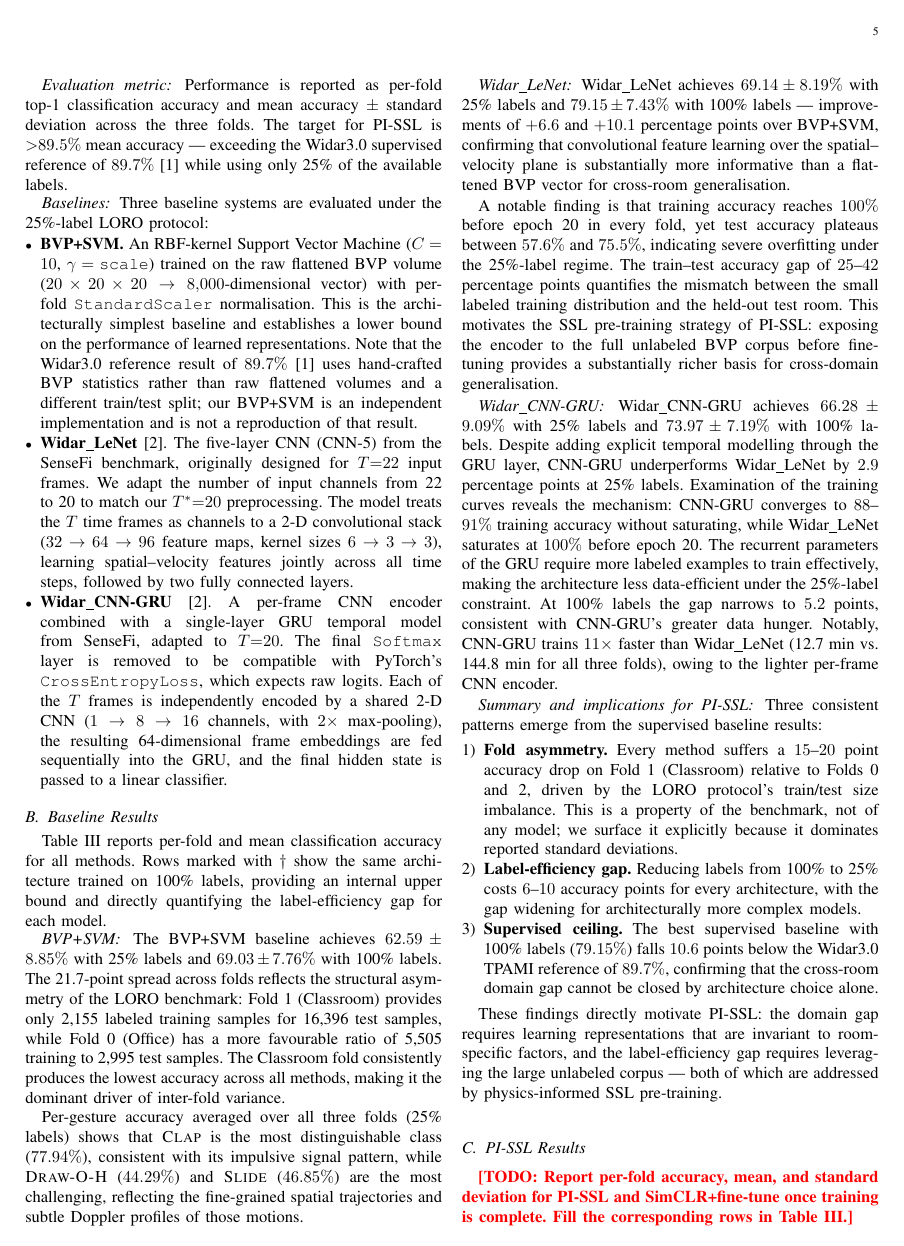
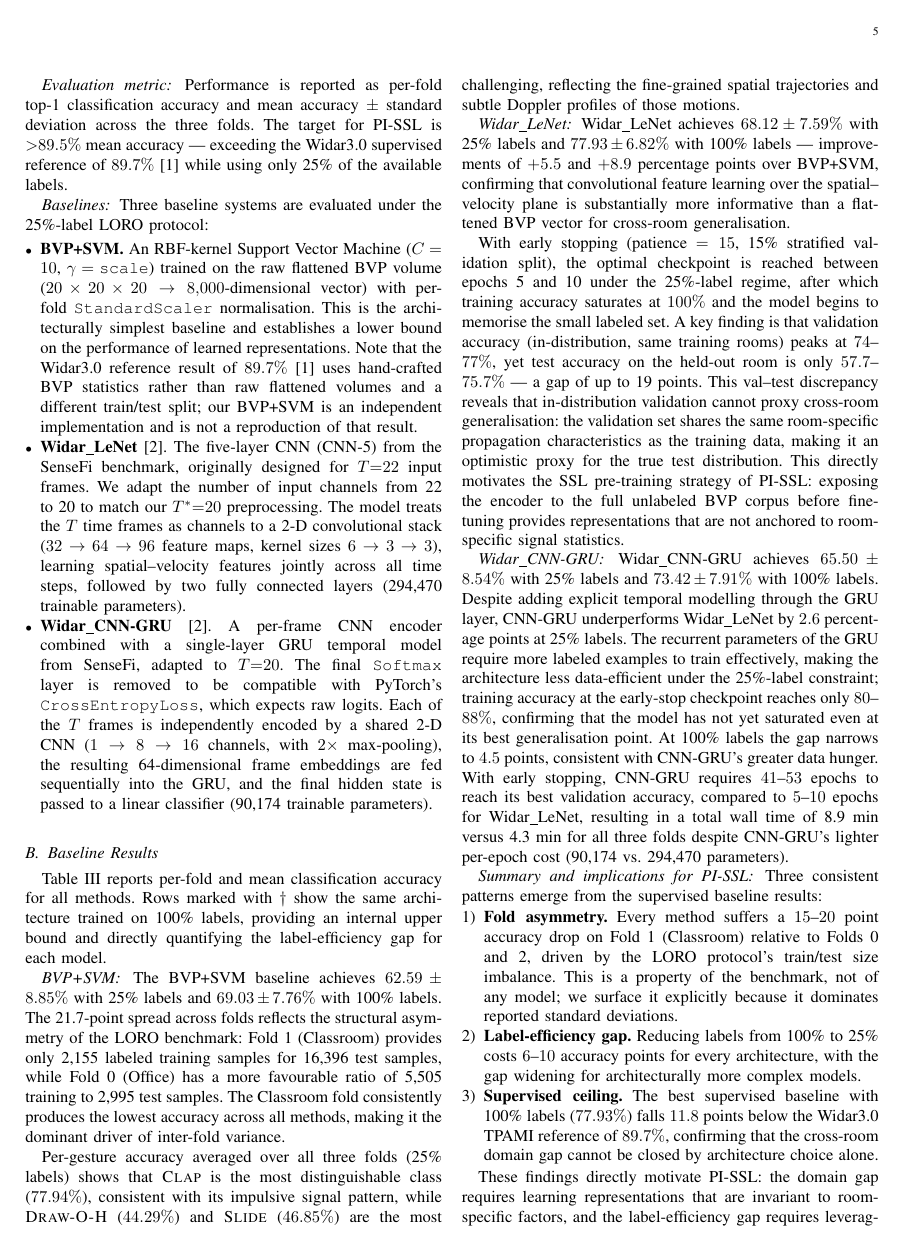
Before and after one commit to Fatima112299/pi-ssl, a LaTeX paper (paper/pi_ssl_paper.tex): page 5 of 6. Compiled offline with pdfLaTeX.

Commit message:
Update paper with CNN-GRU early-stopping results and LeNet param count
Replace all CNN-GRU baseline numbers (table + discussion) with
early-stopping results: 65.50±8.54% at 25% labels, 73.42±7.91% at
100% labels. Add param counts (LeNet 294,470; CNN-GRU 90,174). Update
runtime narrative: CNN-GRU now takes 8.9 min vs LeNet 4.3 min due to
needing more epochs before early stopping fires.

Co-Authored-By: Claude Sonnet 4.6 <noreply@anthropic.com>

```diff
--- a/paper/pi_ssl_paper.tex
+++ b/paper/pi_ssl_paper.tex
@@ -645,7 +645,8 @@ protocol:
   The model treats the $T$ time frames as channels to a 2-D
   convolutional stack ($32 \to 64 \to 96$ feature maps, kernel sizes
   $6 \to 3 \to 3$), learning spatial--velocity features jointly
-  across all time steps, followed by two fully connected layers.
+  across all time steps, followed by two fully connected layers
+  (294{,}470 trainable parameters).
 
   \item \textbf{Widar\_CNN-GRU}~\cite{ma2023sensefi}. A per-frame
   CNN encoder combined with a single-layer GRU temporal model from
@@ -656,7 +657,7 @@ protocol:
   CNN ($1 \to 8 \to 16$ channels, with $2\times$ max-pooling), the
   resulting 64-dimensional frame embeddings are fed sequentially
   into the GRU, and the final hidden state is passed to a linear
-  classifier.
+  classifier (90{,}174 trainable parameters).
 
 \end{itemize}
 
@@ -724,41 +725,47 @@ the most challenging, reflecting the fine-grained spatial
 trajectories and subtle Doppler profiles of those motions.
 
 \subsubsection*{Widar\_LeNet}
-Widar\_LeNet achieves $69.14 \pm 8.19\%$ with 25\% labels and
-$79.15 \pm 7.43\%$ with 100\% labels --- improvements of $+6.6$
-and $+10.1$ percentage points over BVP+SVM, confirming that
+Widar\_LeNet achieves $68.12 \pm 7.59\%$ with 25\% labels and
+$77.93 \pm 6.82\%$ with 100\% labels --- improvements of $+5.5$
+and $+8.9$ percentage points over BVP+SVM, confirming that
 convolutional feature learning over the spatial--velocity plane is
 substantially more informative than a flattened BVP vector for
 cross-room generalisation.
 
-A notable finding is that training accuracy reaches $100\%$ before
-epoch~20 in every fold, yet test accuracy plateaus between $57.6\%$
-and $75.5\%$, indicating severe overfitting under the 25\%-label
-regime.
-The train--test accuracy gap of $25$--$42$ percentage points
-quantifies the mismatch between the small labeled training
-distribution and the held-out test room.
-This motivates the SSL pre-training strategy of PI-SSL: exposing the
-encoder to the full unlabeled BVP corpus before fine-tuning provides
-a substantially richer basis for cross-domain generalisation.
+With early stopping (patience~$=15$, 15\% stratified validation
+split), the optimal checkpoint is reached between epochs~5 and~10
+under the 25\%-label regime, after which training accuracy saturates
+at $100\%$ and the model begins to memorise the small labeled set.
+A key finding is that validation accuracy (in-distribution, same
+training rooms) peaks at $74$--$77\%$, yet test accuracy on the
+held-out room is only $57.7$--$75.7\%$ --- a gap of up to 19 points.
+This val--test discrepancy reveals that in-distribution validation
+cannot proxy cross-room generalisation: the validation set shares the
+same room-specific propagation characteristics as the training data,
+making it an optimistic proxy for the true test distribution.
+This directly motivates the SSL pre-training strategy of PI-SSL:
+exposing the encoder to the full unlabeled BVP corpus before
+fine-tuning provides representations that are not anchored to
+room-specific signal statistics.
 
 \subsubsection*{Widar\_CNN-GRU}
-Widar\_CNN-GRU achieves $66.28 \pm 9.09\%$ with 25\% labels and
-$73.97 \pm 7.19\%$ with 100\% labels.
+Widar\_CNN-GRU achieves $65.50 \pm 8.54\%$ with 25\% labels and
+$73.42 \pm 7.91\%$ with 100\% labels.
 Despite adding explicit temporal modelling through the GRU layer,
-CNN-GRU underperforms Widar\_LeNet by $2.9$ percentage points at
+CNN-GRU underperforms Widar\_LeNet by $2.6$ percentage points at
 25\% labels.
-Examination of the training curves reveals the mechanism: CNN-GRU
-converges to $88$--$91\%$ training accuracy without saturating,
-while Widar\_LeNet saturates at $100\%$ before epoch~20.
 The recurrent parameters of the GRU require more labeled examples
 to train effectively, making the architecture less data-efficient
-under the 25\%-label constraint.
-At 100\% labels the gap narrows to $5.2$ points, consistent with
+under the 25\%-label constraint; training accuracy at the early-stop
+checkpoint reaches only $80$--$88\%$, confirming that the model has
+not yet saturated even at its best generalisation point.
+At 100\% labels the gap narrows to $4.5$ points, consistent with
 CNN-GRU's greater data hunger.
-Notably, CNN-GRU trains $11\times$ faster than Widar\_LeNet
-(12.7~min vs.\ 144.8~min for all three folds), owing to the lighter
-per-frame CNN encoder.
+With early stopping, CNN-GRU requires $41$--$53$ epochs to reach its
+best validation accuracy, compared to $5$--$10$ epochs for
+Widar\_LeNet, resulting in a total wall time of 8.9~min versus
+4.3~min for all three folds despite CNN-GRU's lighter per-epoch cost
+(90{,}174 vs.\ 294{,}470 parameters).
 
 \subsubsection*{Summary and implications for PI-SSL}
 Three consistent patterns emerge from the supervised baseline
@@ -773,7 +780,7 @@ results:
   25\% costs $6$--$10$ accuracy points for every architecture, with
   the gap widening for architecturally more complex models.
   \item \textbf{Supervised ceiling.} The best supervised baseline with
-  100\% labels ($79.15\%$) falls $10.6$ points below the Widar3.0
+  100\% labels ($77.93\%$) falls $11.8$ points below the Widar3.0
   TPAMI reference of $89.7\%$, confirming that the cross-room domain
   gap cannot be closed by architecture choice alone.
 \end{enumerate}
```
Also changed, not shown: paper/pi_ssl_paper.tex (12 more changed lines).
